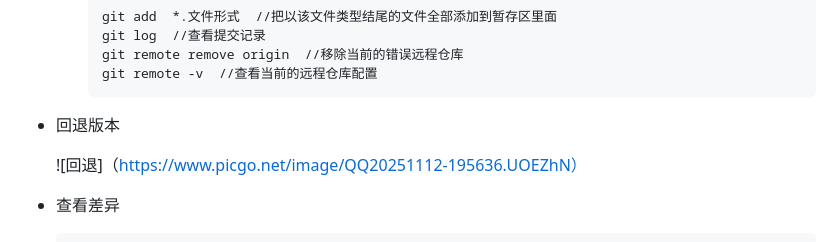
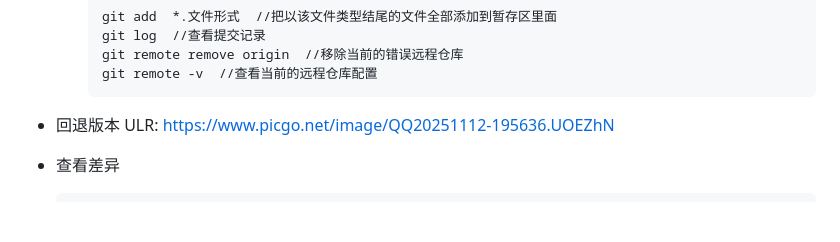
Before and after one commit to sanxiaojijiaben404/tasks, a Markdown page: Git 学习.md, the part around the change. GitHub-like rendering; blank space fills up the shorter version.

````diff
--- a/Git 学习.md
+++ b/Git 学习.md
@@ -62,8 +62,8 @@
     ```
 
 * 回退版本
-
-  ![回退]（https://www.picgo.net/image/QQ20251112-195636.UOEZhN）
+ ULR:
+  https://www.picgo.net/image/QQ20251112-195636.UOEZhN
 
 
 
````
